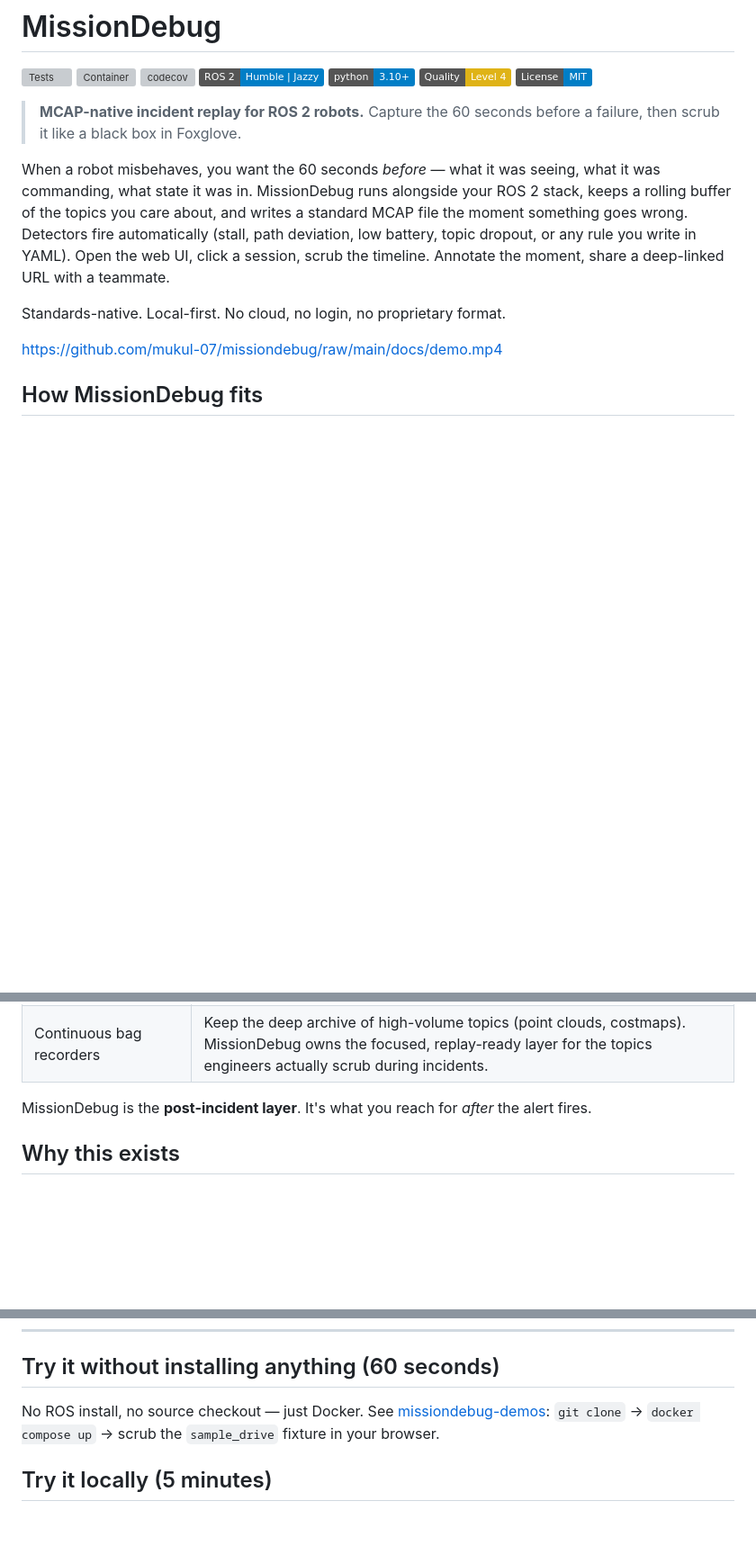
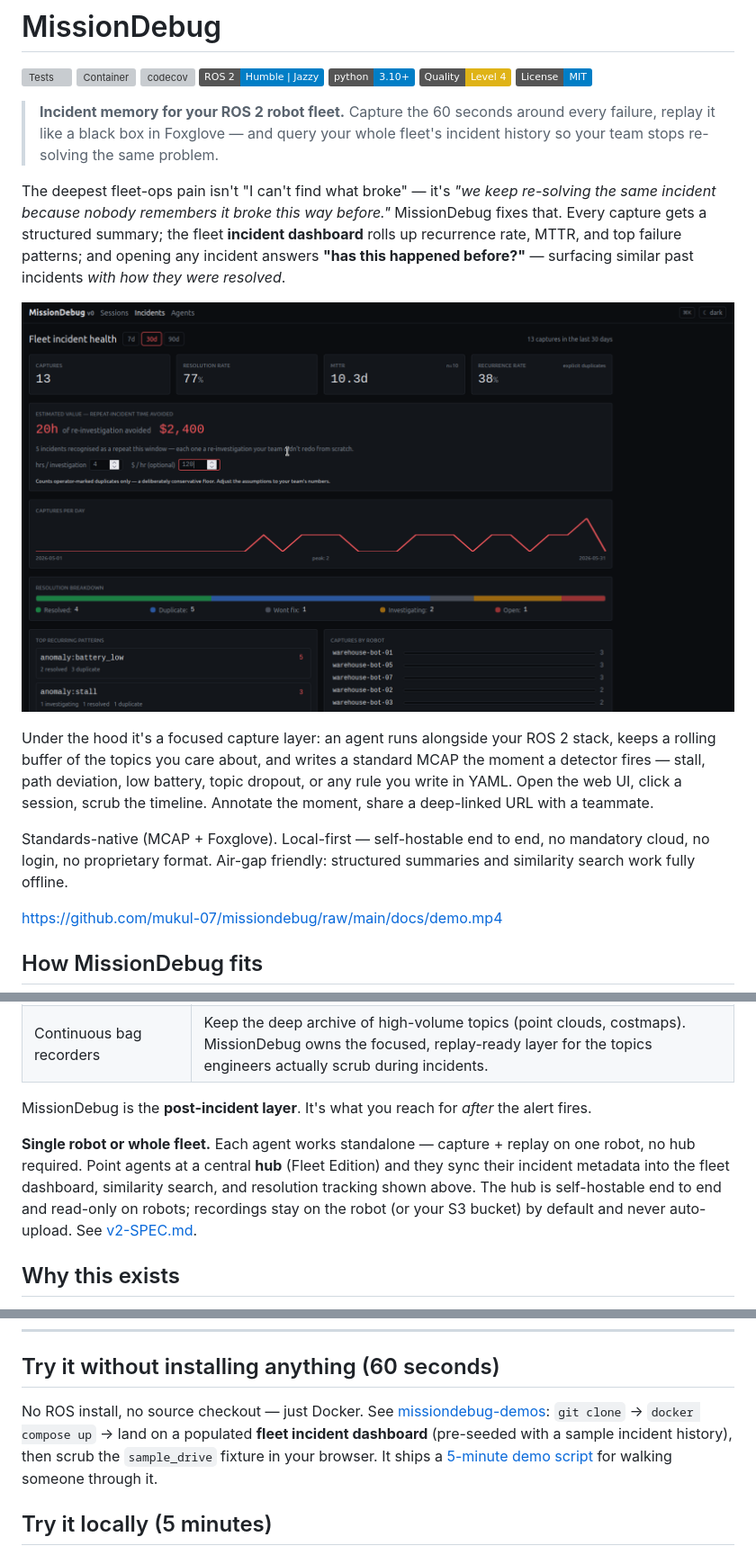
Before and after one commit to mukul-07/missiondebug, a Markdown page: README.md, 3 parts joined by grey strips. Shown at 90% size. GitHub-like rendering; pictures changed too: docs/screenshot-incidents.png (added); badges without logos; blank space fills up the shorter version; grey boxes are pictures that could not be loaded.

Commit message:
docs: reposition README around fleet incident memory
The README led entirely with v1.5 single-robot replay; v2 fleet incident
memory (the buyable surface) was only a spec link. Reposition the hero to
lead with incident memory + the fleet dashboard screenshot, keep the
capture/replay story as the 'how it works' layer, and add a fleet-mode
note (standalone agent vs central hub, recordings stay on-robot/S3,
self-hostable). Demo pointer now mentions the dashboard + DEMO-SCRIPT.

Co-Authored-By: Claude Opus 4.8 (1M context) <noreply@anthropic.com>

```diff
--- a/README.md
+++ b/README.md
@@ -8,11 +8,15 @@
 [![Quality Level 4](https://img.shields.io/badge/Quality-Level%204-yellow)](QUALITY_DECLARATION.md)
 [![License: MIT](https://img.shields.io/badge/License-MIT-blue.svg)](LICENSE)
 
-> **MCAP-native incident replay for ROS 2 robots.** Capture the 60 seconds before a failure, then scrub it like a black box in Foxglove.
+> **Incident memory for your ROS 2 robot fleet.** Capture the 60 seconds around every failure, replay it like a black box in Foxglove — and query your whole fleet's incident history so your team stops re-solving the same problem.
 
-When a robot misbehaves, you want the 60 seconds *before* — what it was seeing, what it was commanding, what state it was in. MissionDebug runs alongside your ROS 2 stack, keeps a rolling buffer of the topics you care about, and writes a standard MCAP file the moment something goes wrong. Detectors fire automatically (stall, path deviation, low battery, topic dropout, or any rule you write in YAML). Open the web UI, click a session, scrub the timeline. Annotate the moment, share a deep-linked URL with a teammate.
+The deepest fleet-ops pain isn't "I can't find what broke" — it's *"we keep re-solving the same incident because nobody remembers it broke this way before."* MissionDebug fixes that. Every capture gets a structured summary; the fleet **incident dashboard** rolls up recurrence rate, MTTR, and top failure patterns; and opening any incident answers **"has this happened before?"** — surfacing similar past incidents *with how they were resolved*.
 
-Standards-native. Local-first. No cloud, no login, no proprietary format.
+![Fleet incident dashboard — recurrence rate, MTTR, estimated re-investigation time avoided, top recurring patterns, captures per robot](docs/screenshot-incidents.png)
+
+Under the hood it's a focused capture layer: an agent runs alongside your ROS 2 stack, keeps a rolling buffer of the topics you care about, and writes a standard MCAP the moment a detector fires — stall, path deviation, low battery, topic dropout, or any rule you write in YAML. Open the web UI, click a session, scrub the timeline. Annotate the moment, share a deep-linked URL with a teammate.
+
+Standards-native (MCAP + Foxglove). Local-first — self-hostable end to end, no mandatory cloud, no login, no proprietary format. Air-gap friendly: structured summaries and similarity search work fully offline.
 
 https://github.com/mukul-07/missiondebug/raw/main/docs/demo.mp4
 
@@ -26,6 +30,8 @@ https://github.com/mukul-07/missiondebug/raw/main/docs/demo.mp4
 | Continuous bag recorders | Keep the deep archive of high-volume topics (point clouds, costmaps). MissionDebug owns the focused, replay-ready layer for the topics engineers actually scrub during incidents. |
 
 MissionDebug is the **post-incident layer**. It's what you reach for *after* the alert fires.
+
+**Single robot or whole fleet.** Each agent works standalone — capture + replay on one robot, no hub required. Point agents at a central **hub** (Fleet Edition) and they sync their incident metadata into the fleet dashboard, similarity search, and resolution tracking shown above. The hub is self-hostable end to end and read-only on robots; recordings stay on the robot (or your S3 bucket) by default and never auto-upload. See [v2-SPEC.md](./v2-SPEC.md).
 
 ## Why this exists
 
@@ -41,7 +47,7 @@ Most ROS debugging tools assume you knew to start recording. MissionDebug always
 
 ## Try it without installing anything (60 seconds)
 
-No ROS install, no source checkout — just Docker. See [missiondebug-demos](https://github.com/mukul-07/missiondebug-demos): `git clone` → `docker compose up` → scrub the `sample_drive` fixture in your browser.
+No ROS install, no source checkout — just Docker. See [missiondebug-demos](https://github.com/mukul-07/missiondebug-demos): `git clone` → `docker compose up` → land on a populated **fleet incident dashboard** (pre-seeded with a sample incident history), then scrub the `sample_drive` fixture in your browser. It ships a [5-minute demo script](https://github.com/mukul-07/missiondebug-demos/blob/main/docs/DEMO-SCRIPT.md) for walking someone through it.
 
 ## Try it locally (5 minutes)
 
```
